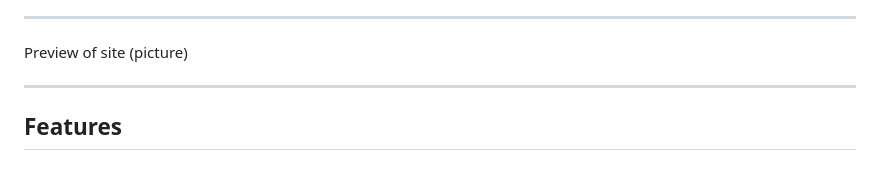
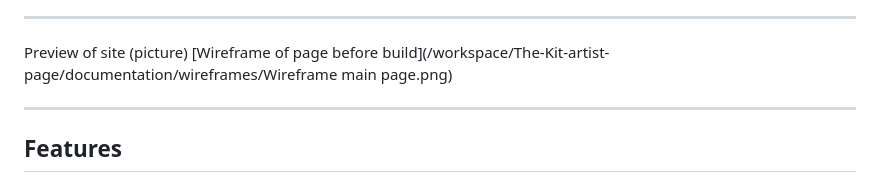
Before and after one commit to ThomasSpare/The-Kit-artist-page, a Markdown page: README.md, the part around the change. Rendered like a GitHub page.

```diff
--- a/README.md
+++ b/README.md
@@ -21,6 +21,8 @@ preferably live photos from shows they had.
 
 
 Preview of site (picture)
+[Wireframe of page before build](/workspace/The-Kit-artist-page/documentation/wireframes/Wireframe main page.png)
+
 
 
 ---
```
